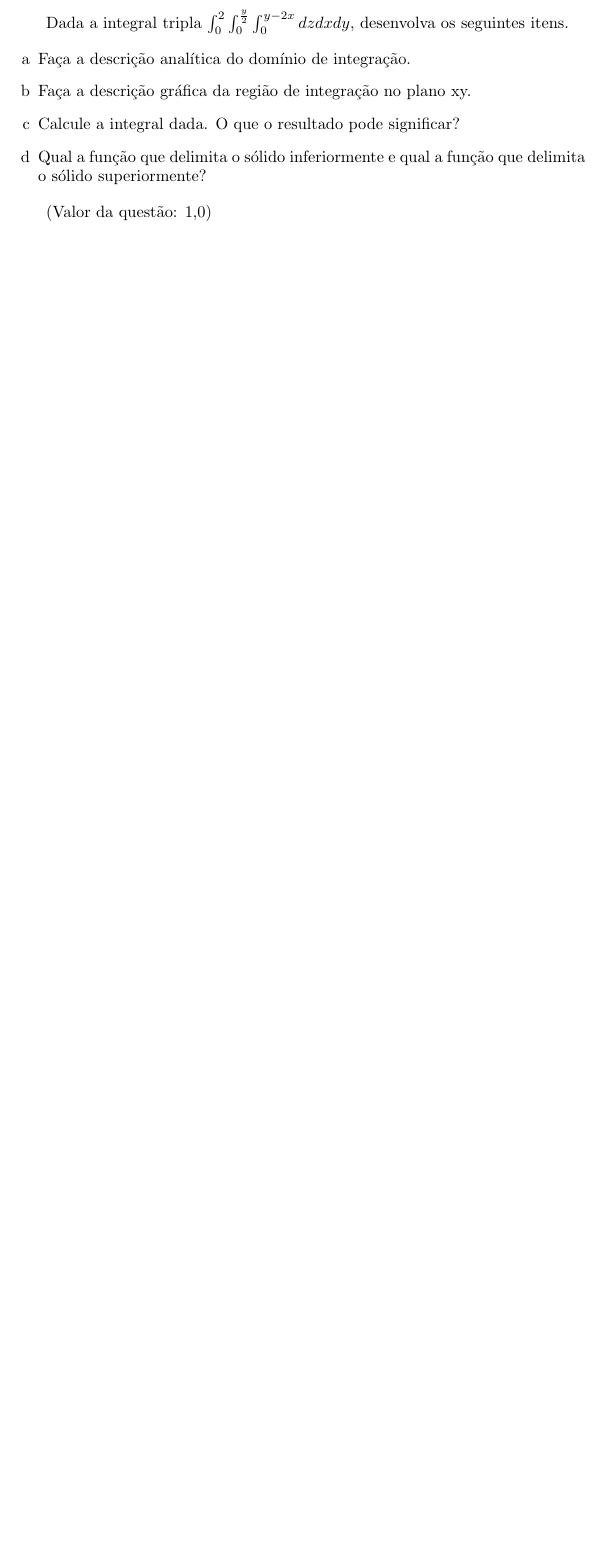
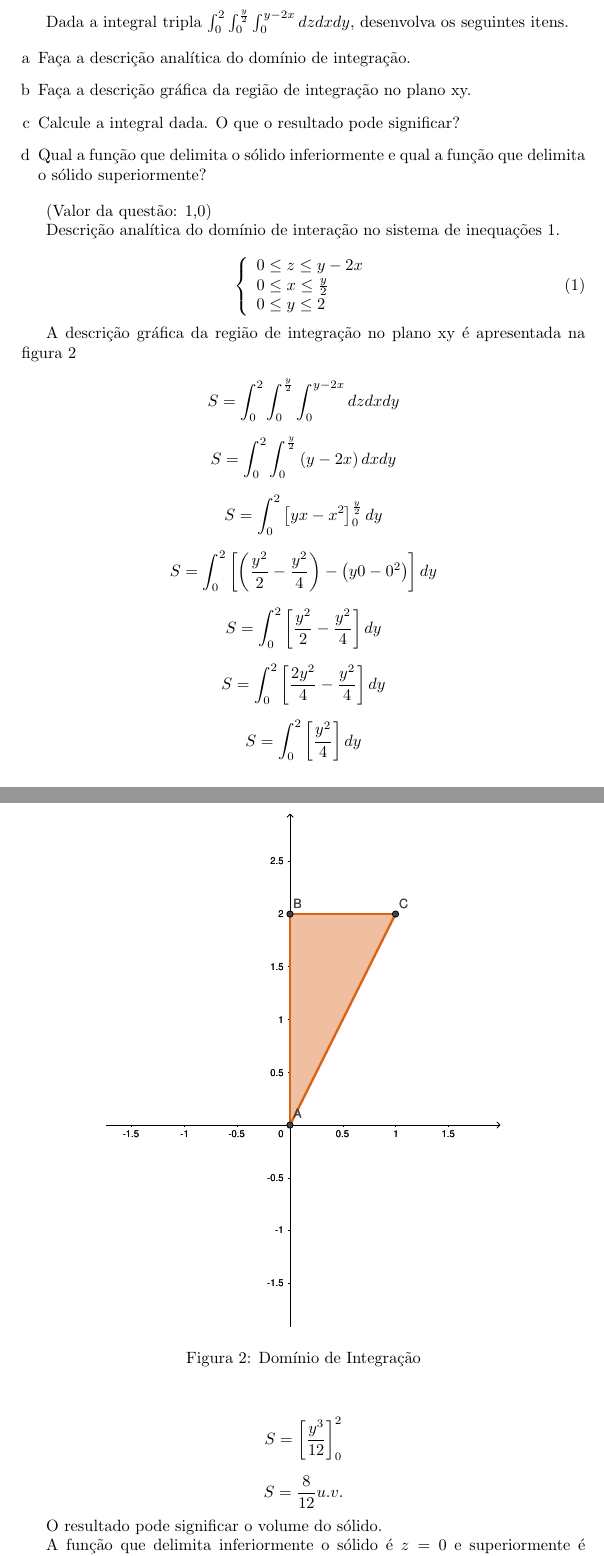
Before and after one commit to myke-oliveira/ADs_Tex, a LaTeX document (integrais-multiplas.tex): part of page 3 of 4 before the commit and two parts of pages 3 and 4 of 6 after it, the two joined at a grey line, cut so that both start at the same text, the shorter picture padded with empty space. Compiled offline with pdfLaTeX.

Commit message:
Question 2 solved

```diff
--- a/integrais-multiplas.tex
+++ b/integrais-multiplas.tex
@@ -98,5 +97,66 @@
 
 	(Valor da questão: 1,0)
 
+	Descrição analítica do domínio de interação no sistema de inequações \ref{eq:desc_analitic2}.
+
+	\begin{equation} \label{eq:desc_analitic2}
+		\left\{
+			\begin{array}{l}
+				0 \le z \le y - 2x \\
+				0 \le x \le \frac{y}{2} \\
+				0 \le y \le 2
+			\end{array}
+		\right.
+	\end{equation}
+
+	A descrição gráfica da região de integração no plano xy é apresentada na figura \ref{fig:integrais-multiplas-2a}
+
+	\begin{figure}[h]
+		\centering
+		\includegraphics[width=0.7\linewidth]{fig/integrais-multiplas-2a}
+		\caption{Domínio de Integração}
+		\label{fig:integrais-multiplas-2a}
+	\end{figure}
+
+	\begin{equation*}
+		S = \int_{0}^{2} \int_{0}^{\frac{y}{2}} \int_{0}^{y-2x} dz dx dy
+	\end{equation*}
+
+	\begin{equation*}
+		S = \int_{0}^{2} \int_{0}^{\frac{y}{2}} \left(y-2x \right) dx dy
+	\end{equation*}
+
+	\begin{equation*}
+		S = \int_{0}^{2} \left[ yx-x^2 \right]_0^{\frac{y}{2}} dy
+	\end{equation*}
+
+	\begin{equation*}
+		S = \int_{0}^{2} \left[ \left(\frac{y^2}{2}-\frac{y^2}{4}\right) - \left(y0-0^2\right) \right] dy
+	\end{equation*}
+
+	\begin{equation*}
+		S = \int_{0}^{2} \left[\frac{y^2}{2}-\frac{y^2}{4} \right] dy
+	\end{equation*}
+
+	\begin{equation*}
+		S = \int_{0}^{2} \left[\frac{2y^2}{4}-\frac{y^2}{4} \right] dy
+	\end{equation*}
+
+	\begin{equation*}
+		S = \int_{0}^{2} \left[\frac{y^2}{4}\right] dy
+	\end{equation*}
+
+	\begin{equation*}
+		S = \left[\frac{y^3}{12} \right]_0^2
+	\end{equation*}
+
+	\begin{equation*}
+		S = \frac{8}{12} u.v.
+	\end{equation*}
+
+	O resultado pode significar o volume do sólido.
+
+	A função que delimita inferiormente o sólido é $ z = 0 $ e superiormente é $ z = y - 2x $
+
 	\section*{Questão 3}
 
```
Also changed, not shown: integrais-multiplas.tex (5 more changed lines).
